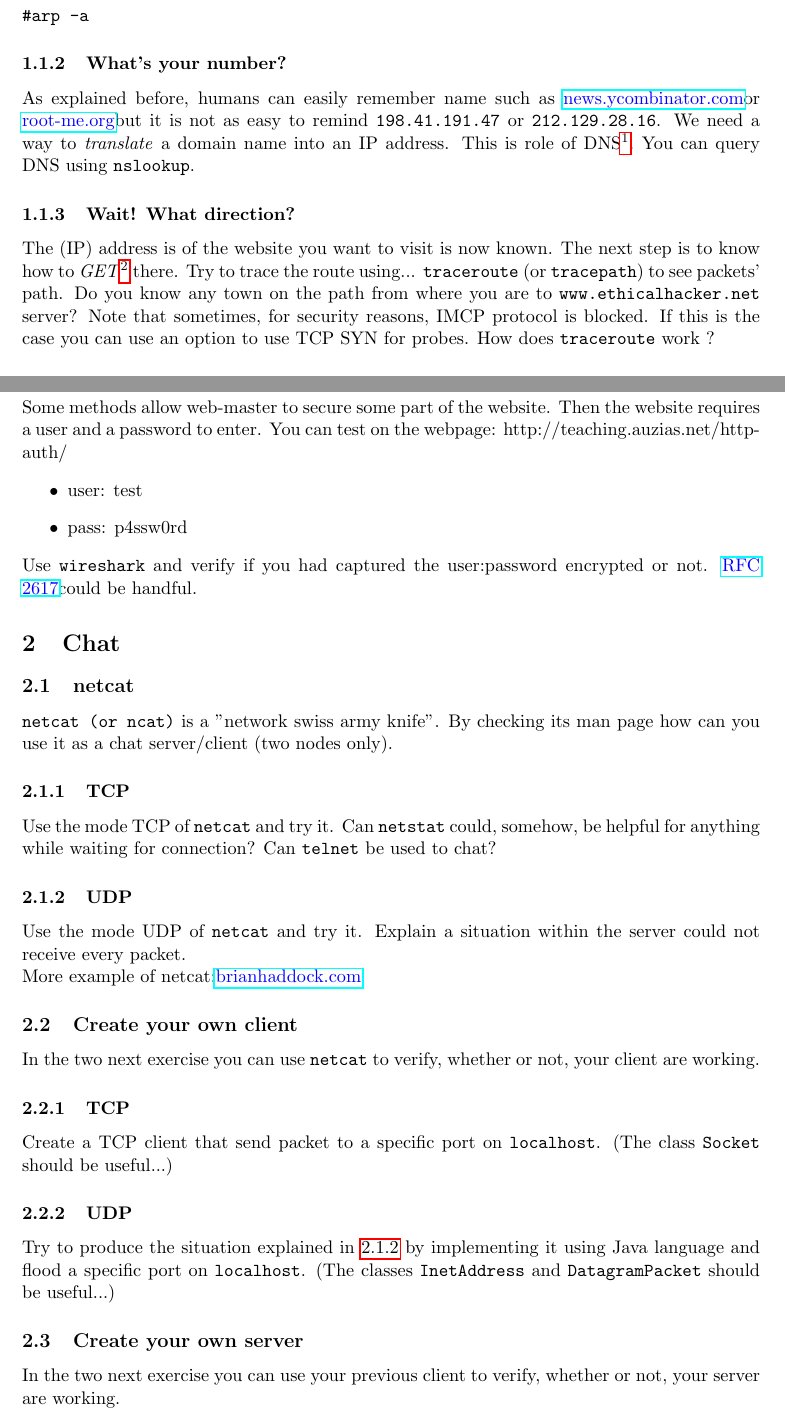
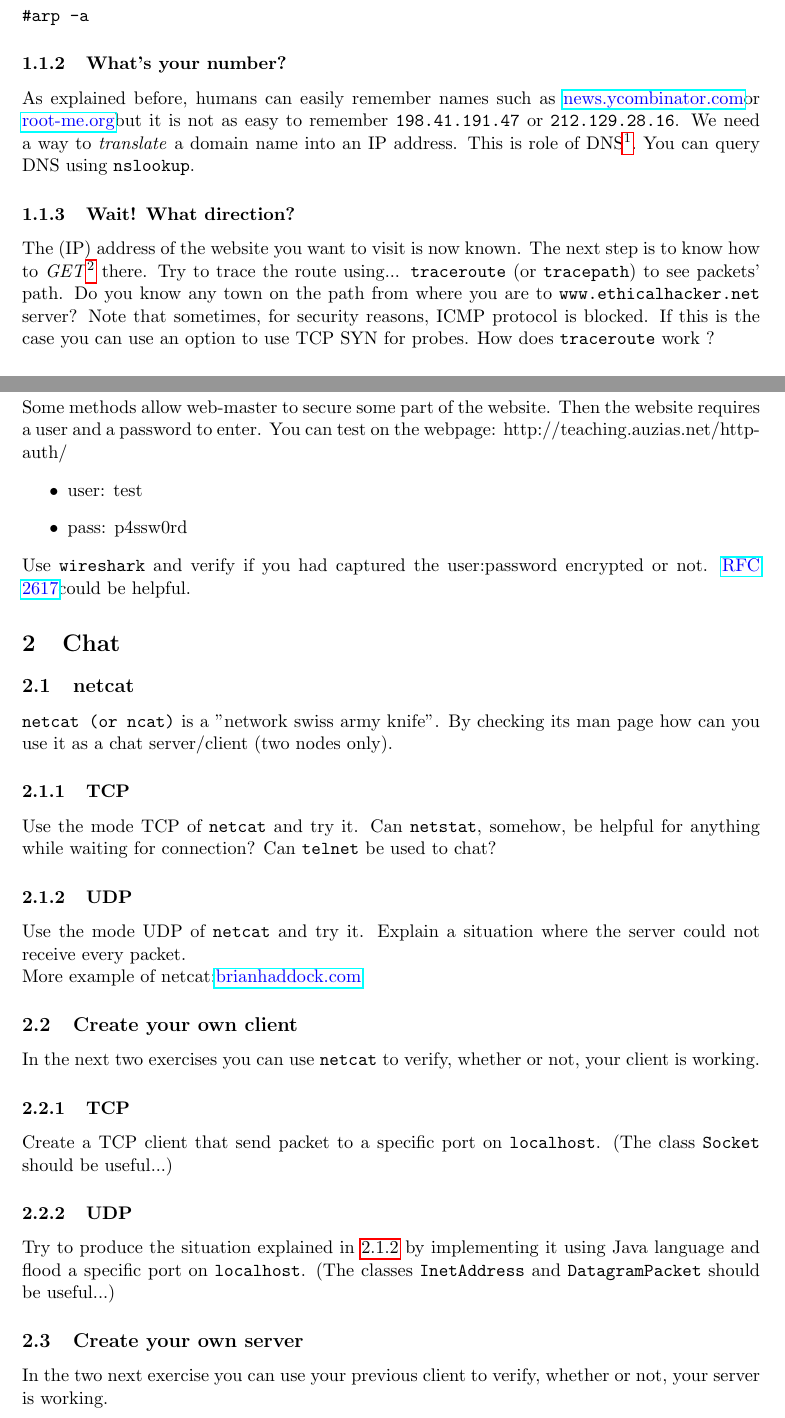
Before and after one commit to auzias/network-courses, a LaTeX problem sheet (exercises/practice.tex): two parts of pages 2 and 3 of 4, joined at a grey line, cut so that both start at the same text. Compiled offline with pdfLaTeX.

Commit message:
english correction

```diff
--- a/exercises/practice.tex
+++ b/exercises/practice.tex
@@ -37,11 +37,11 @@ What do theses commands display?
 \end{verbatim}
 
 \subsubsection{What's your number?}
-As explained before, humans can easily remember name such as \color{blue}\href{https://news.ycombinator.com}{news.ycombinator.com}\color{black} or \color{blue}\href{http://root-me.org}{root-me.org}\color{black} but it is not as easy to remind \verb"198.41.191.47" or \verb"212.129.28.16". We need a way to \emph{translate} a domain name into an IP address. This is role of DNS\footnote{DNS: Domain Name Server, if you needed to read this footnote keep in mind that you should remember it from now on}. You can query DNS using \verb"nslookup".
+As explained before, humans can easily remember names such as \color{blue}\href{https://news.ycombinator.com}{news.ycombinator.com}\color{black} or \color{blue}\href{http://root-me.org}{root-me.org}\color{black} but it is not as easy to remember \verb"198.41.191.47" or \verb"212.129.28.16". We need a way to \emph{translate} a domain name into an IP address. This is role of DNS\footnote{DNS: Domain Name Server, if you needed to read this footnote keep in mind that you should remember it from now on}. You can query DNS using \verb"nslookup".
 
 \subsubsection{Wait! What direction?}
-The (IP) address is of the website you want to visit is now known. The next step is to know how to \emph{GET}\footnote{that's not a HTTP verb, but a word play!} there. Try to trace the route using... \verb"traceroute" (or \verb"tracepath") to see packets' path. Do you know any town on the path from where you are to \verb"www.ethicalhacker.net" server?
-Note that sometimes, for security reasons, IMCP protocol is blocked. If this is the case you can use an option to use TCP SYN for probes.
+The (IP) address of the website you want to visit is now known. The next step is to know how to \emph{GET}\footnote{that's not a HTTP verb, but a word play!} there. Try to trace the route using... \verb"traceroute" (or \verb"tracepath") to see packets' path. Do you know any town on the path from where you are to \verb"www.ethicalhacker.net" server?
+Note that sometimes, for security reasons, ICMP protocol is blocked. If this is the case you can use an option to use TCP SYN for probes.
 How does \verb"traceroute" work ?
 
 \subsubsection{Go GET it!}
@@ -61,27 +61,27 @@ Some methods allow web-master to secure some part of the website. Then the websi
   \item user: test
   \item pass: p4ssw0rd
 \end{itemize}
-Use \verb"wireshark" and verify if you had captured the user:password encrypted or not. \color{blue}\href{http://tools.ietf.org/html/rfc2617}{RFC 2617}\color{black} could be handful.
+Use \verb"wireshark" and verify if you had captured the user:password encrypted or not. \color{blue}\href{http://tools.ietf.org/html/rfc2617}{RFC 2617}\color{black} could be helpful.
 
 \section{Chat}
 \subsection{netcat}
 \verb"netcat (or ncat)" is a "network swiss army knife". By checking its man page how can you use it as a chat server/client (two nodes only).
 \subsubsection{TCP}
-Use the mode TCP of \verb"netcat" and try it. Can \verb"netstat" could, somehow, be helpful for anything while waiting for connection? Can \verb"telnet" be used to chat?
+Use the mode TCP of \verb"netcat" and try it. Can \verb"netstat", somehow, be helpful for anything while waiting for connection? Can \verb"telnet" be used to chat?
 \subsubsection{UDP}\label{chat:udp}
-Use the mode UDP of \verb"netcat" and try it. Explain a situation within the server could not receive every packet.
+Use the mode UDP of \verb"netcat" and try it. Explain a situation where the server could not receive every packet.
 \newline
 More example of netcat:\color{blue}\href{http://www.brianhaddock.com/2013/8-great-netcat-nc-unix-commands}{brianhaddock.com}\color{black}
 
 \subsection{Create your own client}
-In the two next exercise you can use \verb"netcat" to verify, whether or not, your client are working.
+In the next two exercises you can use \verb"netcat" to verify, whether or not, your client is working.
 \subsubsection{TCP}
 Create a TCP client that send packet to a specific port on \verb"localhost". (The class \verb"Socket" should be useful...)
 \subsubsection{UDP}
 Try to produce the situation explained in \ref{chat:udp} by implementing it using Java language and flood a specific port on \verb"localhost". (The classes \verb"InetAddress" and \verb"DatagramPacket" should be useful...)
 
 \subsection{Create your own server}
-In the two next exercise you can use your previous client to verify, whether or not, your server are working.
+In the two next exercise you can use your previous client to verify, whether or not, your server is working.
 \subsubsection{TCP}
 Implement in Java a TCP server that connects at the first attempt of connection and displays it on the screen. Next step is to \emph{echo} it (send it back).
 \subsubsection{UDP}
```
Also changed, not shown: exercises/tutorials.tex (+4 -4 lines), project/project-expectations.tex (+5 -5 lines).
